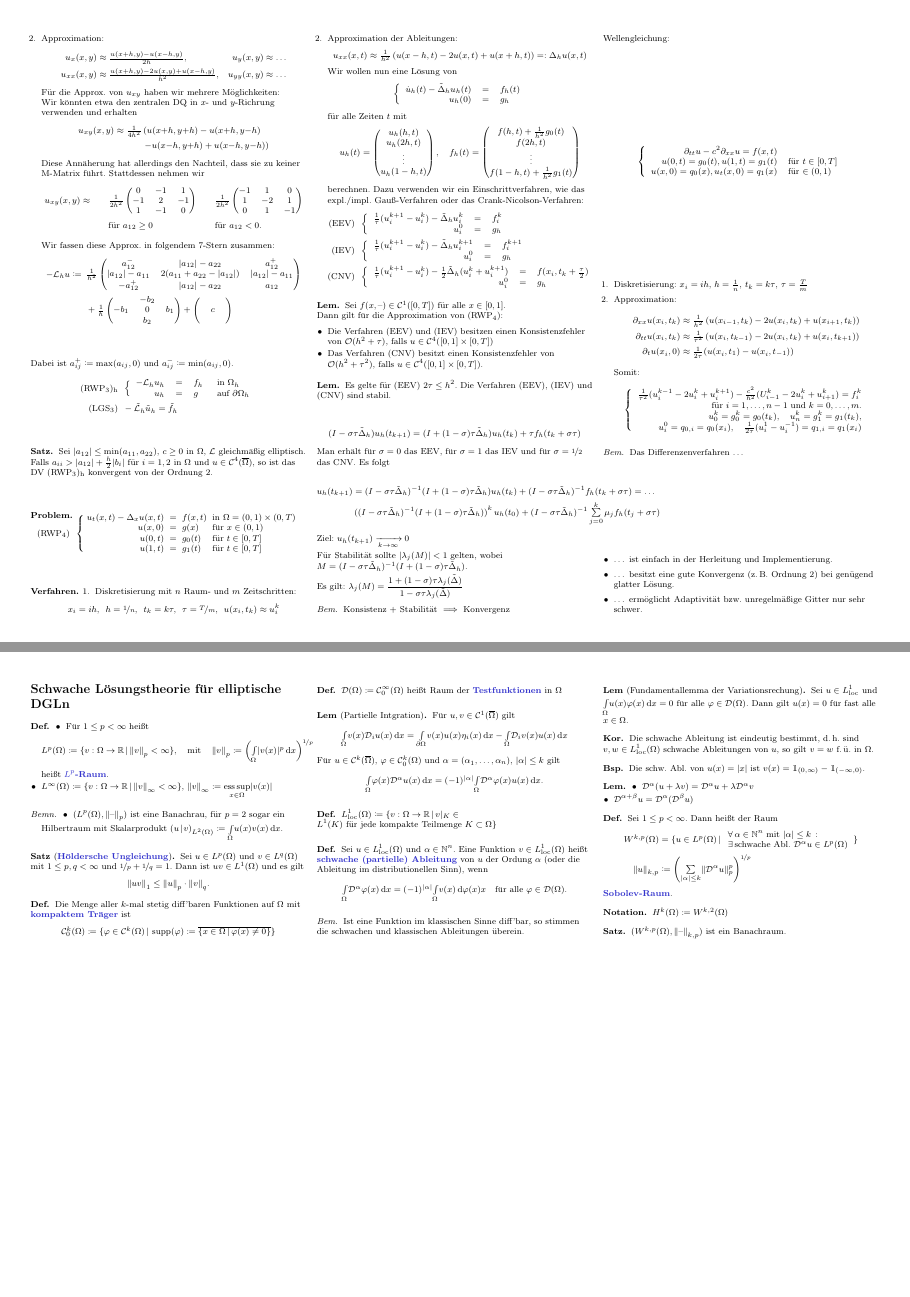
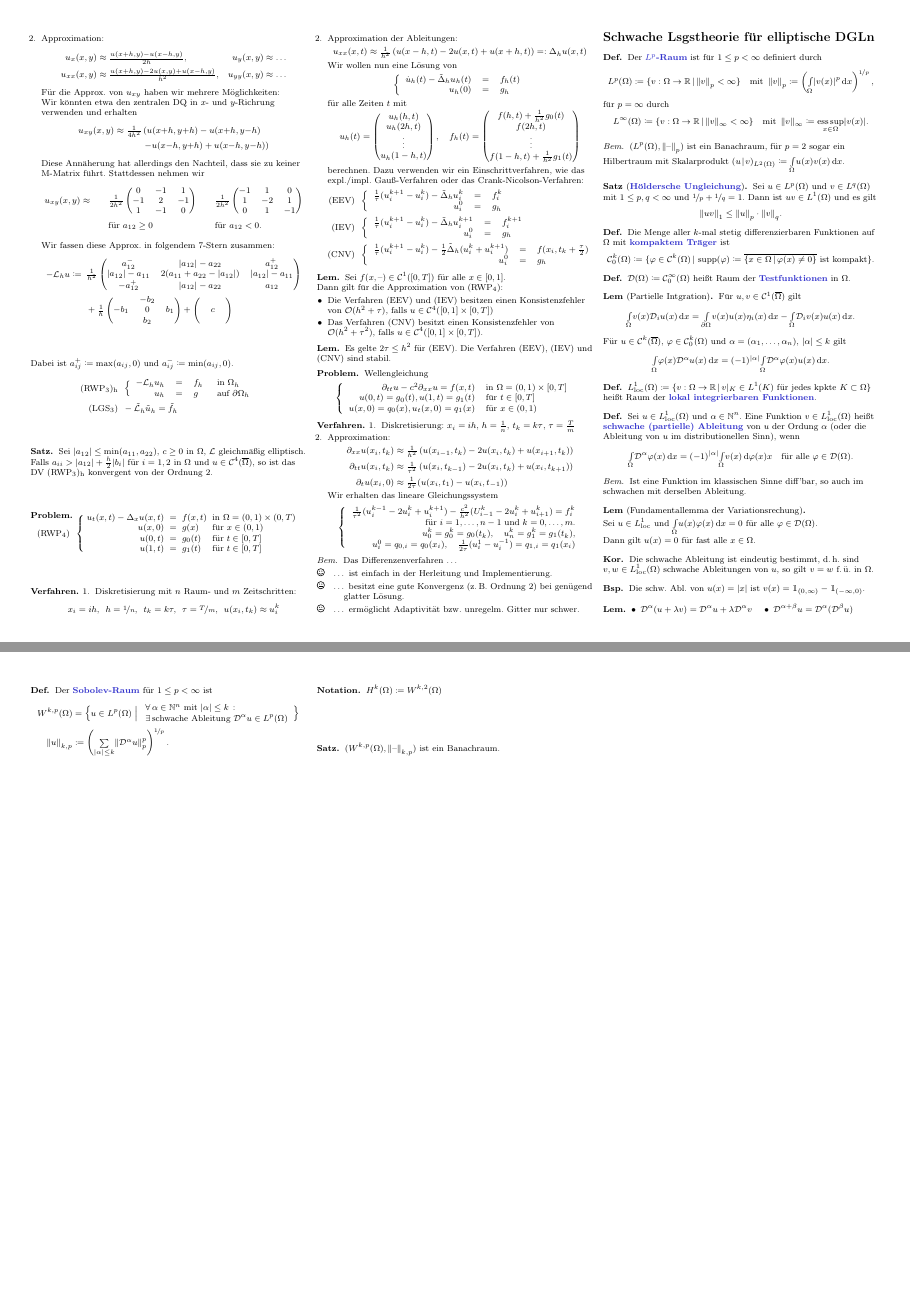
Before and after one commit to timjb/uni-spicker, a LaTeX document (numerik-pdes.tex): pages 4 and 5 of 5, joined at a grey line. The pictures show the PDF file numerik-pdes.pdf that the author committed with the source.

Commit message:
Numerik-Zusammenfassung verbessert

```diff
--- a/numerik-pdes.tex
+++ b/numerik-pdes.tex
@@ -1125,14 +1129,12 @@ Es gilt: $\lambda_j(M) = \frac{1 + (1 - \sigma) \tau \lambda_j(\tilde{\Laplace})
 
 % §3.6 Differenzenverfahren für hyperbolische Gleichungen
 
-Wellengleichung:
-
+\begin{prob}
+  Wellengleichung
   \[
     \left\{ \begin{array}{rl}
-    \partial_{tt} u - c^2 \partial_{xx} u = f(x,t) \\
+      \partial_{tt} u - c^2 \partial_{xx} u = f(x,t) & \text{in $\Omega = \ointerval{0}{1} \times \cinterval{0}{T}$} \\
       u(0, t) = g_0(t), u(1, t) = g_1(t) & \text{für $t \in \cinterval{0}{T}$} \\
-    u(x, 0) = q_0(x), u_t(x, 0) = q_1(x) & \text{für $ \in \ointerval{0}{1}$}
-    %\LL u &=& f &\text{ in $\Omega$} & \text{(PDE)} \\
-    %\RR u &=& g &\text{ auf $\bOmega$} & \text{(Randbedingung)}
+      u(x, 0) = q_0(x), u_t(x, 0) = q_1(x) & \text{für $x \in \ointerval{0}{1}$}
     \end{array} \right.
   \]
@@ -1145,7 +1149,7 @@ Wellengleichung:
       \partial_{tt} u(x_i, t_k) & \approx \tfrac{1}{\tau^2} \left( u(x_i, t_{k-1}) - 2 u(x_i, t_k) + u(x_i, t_{k+1}) \right) \\
       \partial_t u(x_i, 0) & \approx \tfrac{1}{2 \tau} ( u(x_i, t_1) - u(x_i, t_{-1}) )
     \end{align*}
-  Somit:
+    Wir erhalten das lineare Gleichungssystem
     \[
       \left\{ \begin{array}{r}
         \tfrac{1}{\tau^2} (u_i^{k-1} - 2 u_i^k + u_i^{k+1}) - \tfrac{c^2}{h^2} ( U_{i-1}^k - 2 u_i^k + u_{i+1}^k) = f_i^k \\
@@ -1156,5 +1160,5 @@ Wellengleichung:
         \tfrac{1}{2 \tau} ( u_i^1 - u_i^{-1} ) = q_{1,i} = q_1(x_i)
       \end{array} \right.
     \]
-  % (ausgelassen: wie man jetzt ein LGS bekommt)
+    % (ausgelassen: wie man jetzt ein LGS in Matrixschreibweise bekommt)
   \end{enumerate}
@@ -1161,11 +1166,11 @@ Wellengleichung:
 
 \begin{bem}
   Das Differenzenverfahren \ldots
-  \begin{itemize}
-    \item \ldots{} ist einfach in der Herleitung und Implementierung.
-    \item \ldots{} besitzt eine gute Konvergenz (\zB{} Ordnung 2) bei genügend glatter Lösung.
-    \item \ldots{} ermöglicht Adaptivität bzw. unregelmäßige Gitter nur sehr schwer.
-  \end{itemize}
+  \begin{description}
+    \item[{\Smiley[1.2]}] \ldots{} ist einfach in der Herleitung und Implementierung.
+    \item[{\Neutrey[1.2]}] \ldots{} besitzt eine gute Konvergenz (\zB{} Ordnung 2) bei genügend glatter Lösung.
+    \item[{\Sadey[1.2]}] \ldots{} ermöglicht Adaptivität bzw. unregelm. Gitter nur schwer.
+  \end{description}
 \end{bem}
 
 % Vorlesung vom 17.11.2015
@@ -1184,3 +1189,8 @@ Wellengleichung:
 % §4.1 Grundlagen aus der Funktionalanalysis
 
 \begin{defn}
+  Der \emph{$L^p$-Raum} ist für $1 \leq p < \infty$ definiert durch
+  \[
+    L^p(\Omega) \coloneqq \Set{v : \Omega \to \R}{\norm{v}_p < \infty}
+    \quad \text{mit} \enspace
+    \norm{v}_p \coloneqq \left( \Int{\Omega}{}{\abs{v(x)}^p}{x} \right)^{\nicefrac{1}{p}},
@@ -1197,10 +1204,8 @@ Wellengleichung:
 \end{defn}
 
-\begin{bemn}
-  \begin{itemize}
-    \item $(L^p(\Omega), \norm{\blank}_p)$ ist eine Banachrau, für $p = 2$ sogar ein Hilbertraum mit Skalarprodukt $\scp{u}{v}_{L^2(\Omega)} \coloneqq \Int{\Omega}{}{u(x) v(x)}{x}$.
-  \end{itemize}
-\end{bemn}
+\begin{bem}
+  $(L^p(\Omega), \norm{\blank}_p)$ ist ein Banachraum, für $p = 2$ sogar ein Hilbertraum mit Skalarprodukt $\scp{u}{v}_{L^2(\Omega)} \coloneqq \Int{\Omega}{}{u(x) v(x)}{x}$.
+\end{bem}
 
 \begin{satz}[\emph{Höldersche Ungleichung}]
   Sei $u \in L^p(\Omega)$ und $v \in L^q(\Omega)$ mit $1 \leq p, q < \infty$ und $\nicefrac{1}{p} + \nicefrac{1}{q} = 1$.
@@ -1209,8 +1214,8 @@ Wellengleichung:
 \end{satz}
 
 \begin{defn}
-  Die Menge aller $k$-mal stetig diff'baren Funktionen auf $\Omega$ mit \emph{kompaktem Träger} ist
-  \[ \Cont_0^k(\Omega) \coloneqq \Set{\varphi \in \Cont^k(\Omega)}{\supp(\varphi) \coloneqq \clos{\Set{x \in \Omega}{\varphi(x) \neq 0}}} \]
+  Die Menge aller $k$-mal stetig differenzierbaren Funktionen auf $\Omega$ mit \emph{kompaktem Träger} ist
+  \[ \Cont_0^k(\Omega) \coloneqq \Set{\varphi \in \Cont^k(\Omega)}{\supp(\varphi) \coloneqq \clos{\Set{x \in \Omega}{\varphi(x) \neq 0}} \text{ ist kompakt}}. \]
 \end{defn}
 
 \begin{defn}
@@ -1219,14 +1224,15 @@ Wellengleichung:
 
 \begin{lem}[Partielle Intgration]
   Für $u, v \in \Cont^1(\cOmega)$ gilt
-  \[ \Int{\Omega}{}{v(x) \DO_i u(x)}{x} = \Int{\partial \Omega}{}{v(x) u(x) \eta_i(x)}{x} - \Int{\Omega}{}{\DO_i v(x) u(x)}{x} \]
+  \[ \Int{\Omega}{}{v(x) \DO_i u(x)}{x} = \Int{\partial \Omega}{}{v(x) u(x) \eta_i(x)}{x} - \Int{\Omega}{}{\DO_i v(x) u(x)}{x}. \]
   % Falls $v(x) = 0$ auf $\partial \Omega$: $\Int{\Omega}{}{v(x) \DO_i u(x)}{x} = - \Int{\Omega}{}{\DO_i v(x) u(x)}{x}$
   Für $u \in \Cont^k(\cOmega)$, $\varphi \in \Cont_0^k(\Omega)$ und $\alpha = (\alpha_1, \ldots, \alpha_n)$, $\abs{\alpha} \leq k$ gilt
   \[ \Int{\Omega}{}{\varphi(x) \DO^\alpha u(x)}{x} = (-1)^{\abs{\alpha}} \Int{\Omega}{}{\DO^\alpha \varphi(x) u(x)}{x}. \]
 \end{lem}
 
 \begin{defn}
-  $L_\loc^1(\Omega) \coloneqq \Set{v : \Omega \to \R}{v|_K \in L^1(K) \text{ für jede kompakte Teilmenge $K \subset \Omega$}}$
+  $L_\loc^1(\Omega) \coloneqq \Set{v : \Omega \to \R}{v|_K \in L^1(K) \text{ für jedes kpkte $K \subset \Omega$}}$
+  heißt Raum der \emph{lokal integrierbaren Funktionen}.
 \end{defn}
 
 \begin{defn}
@@ -1235,11 +1241,10 @@ Wellengleichung:
   \[
     \Int{\Omega}{}{\DO^\alpha \varphi(x)}{x} = (-1)^{\abs{\alpha}} \Int{\Omega}{}{v(x)}{\varphi(x)}{x}
-    \quad \text{für alle $\varphi \in \mathcal{D}(\Omega)$}.
+    \quad \text{für alle $\varphi \in \Testfun(\Omega)$}.
   \]
 \end{defn}
 
 \begin{bem}
-  Ist eine Funktion im klassischen Sinne diff'bar, so stimmen die schwachen und klassischen Ableitungen überein.
+  Ist eine Funktion im klassischen Sinne diff'bar, so auch im schwachen mit derselben Ableitung.
 \end{bem}
 
-\begin{lem}[Fundamentallemma der Variationsrechung]
@@ -1256,4 +1262,5 @@ Wellengleichung:
 \end{bsp}
 
 \begin{lem}
-  \begin{itemize}
+  \inlineitem{$\DO^\alpha (u + \lambda v) = \DO^\alpha u + \lambda \DO^\alpha v$} \quad
+  \inlineitem{$\DO^{\alpha + \beta} u = \DO^\alpha (\DO^\beta u)$}
@@ -1264,11 +1268,8 @@ Wellengleichung:
 
 % 4.1.2
 \begin{defn}
-  Sei $1 \leq p < \infty$.
-  Dann heißt der Raum
+  Der \emph{Sobolev-Raum} für $1 \leq p < \infty$ ist
   \begin{align*}
-    W^{k,p}(\Omega) & = \Set{u \in L^p(\Omega)}{\begin{array}{l}
+    W^{k,p}(\Omega) & = \left\{ u \in L^p(\Omega) \;\middle|\; \begin{array}{l}
       \fa{\alpha \in \N^n \text{ mit } \abs{\alpha} \leq k} \\
-      \exists \, \text{schwache Abl. $\DO^\alpha u \in L^p(\Omega)$}
-    \end{array}} \\
-    \norm{u}_{k,p} & \coloneqq \left( \sum_{\abs{\alpha} \leq k} \norm{\DO^\alpha u}_p^p \right)^{\nicefrac{1}{p}}
+      \exists \, \text{schwache Ableitung $\DO^\alpha u \in L^p(\Omega)$}
```
Also changed, not shown: numerik-pdes.pdf, numerik-pdes.tex (41 more changed lines). Lines whose indentation alone changed are shown as unchanged.
